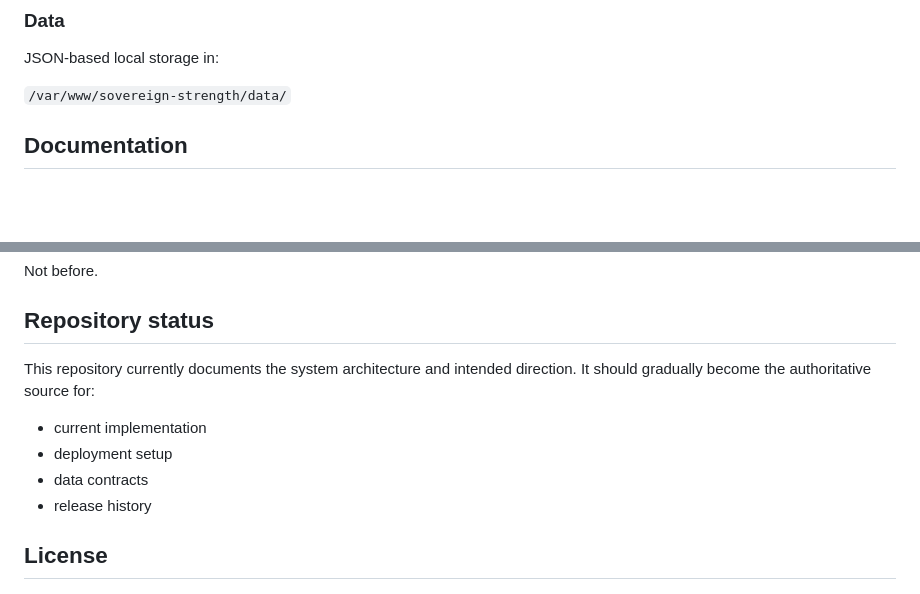
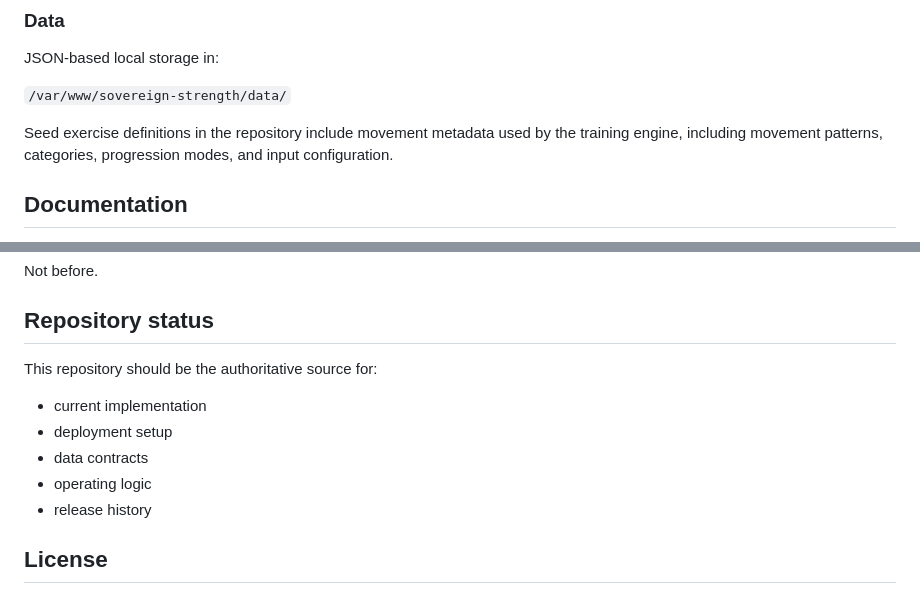
Before and after one commit to jakobbskov/sovereign-strength, a Markdown page: README.md, 2 parts joined by grey strips. Drawn GitHub-style; blank space fills up the shorter version.

```diff
--- a/README.md
+++ b/README.md
@@ -104,6 +113,8 @@ Python Flask API served via Gunicorn and systemd from:
 JSON-based local storage in:
 
 `/var/www/sovereign-strength/data/`
+
+Seed exercise definitions in the repository include movement metadata used by the training engine, including movement patterns, categories, progression modes, and input configuration.
 
 ## Documentation
 
@@ -125,12 +136,12 @@ Not before.
 
 ## Repository status
 
-This repository currently documents the system architecture and intended direction.
-It should gradually become the authoritative source for:
+This repository should be the authoritative source for:
 
 - current implementation
 - deployment setup
 - data contracts
+- operating logic
 - release history
 
 ## License
```
Also changed, not shown: other parts of README.md (+14 -5 lines).
